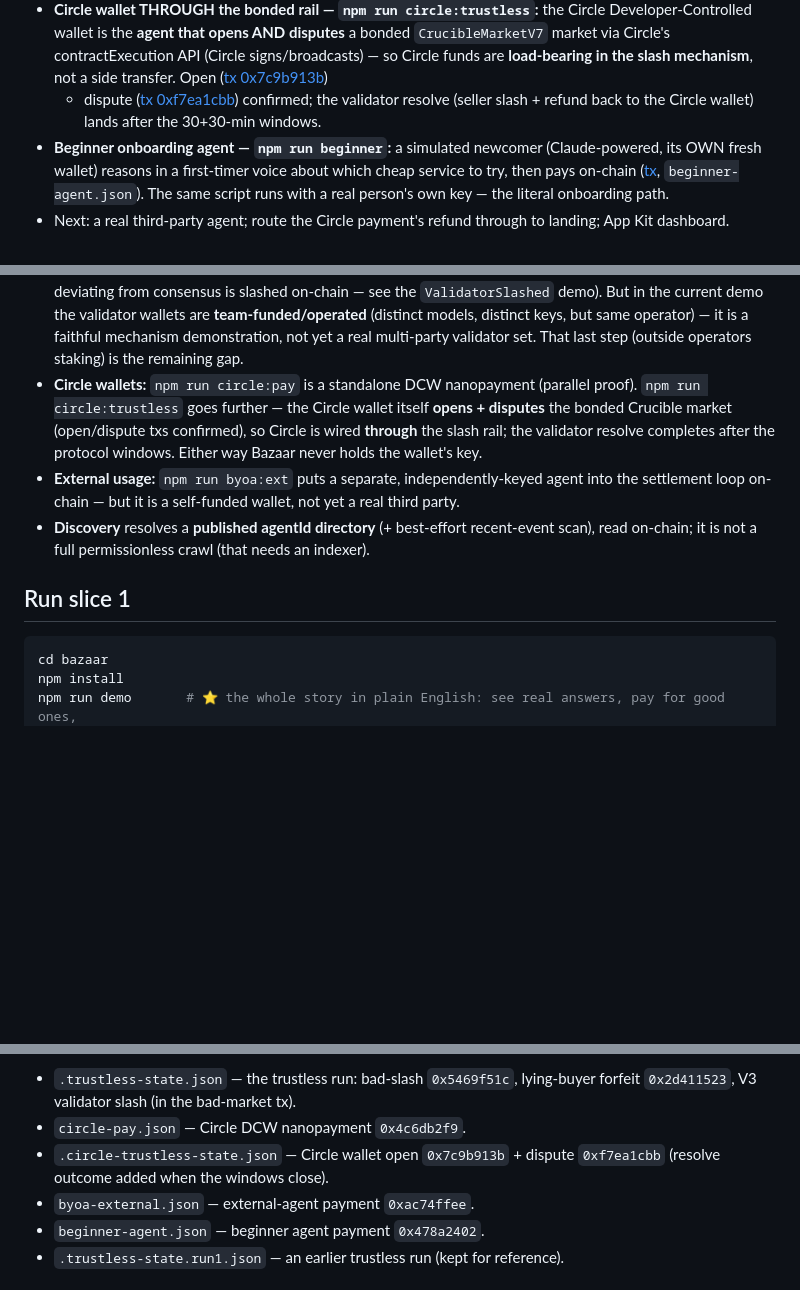
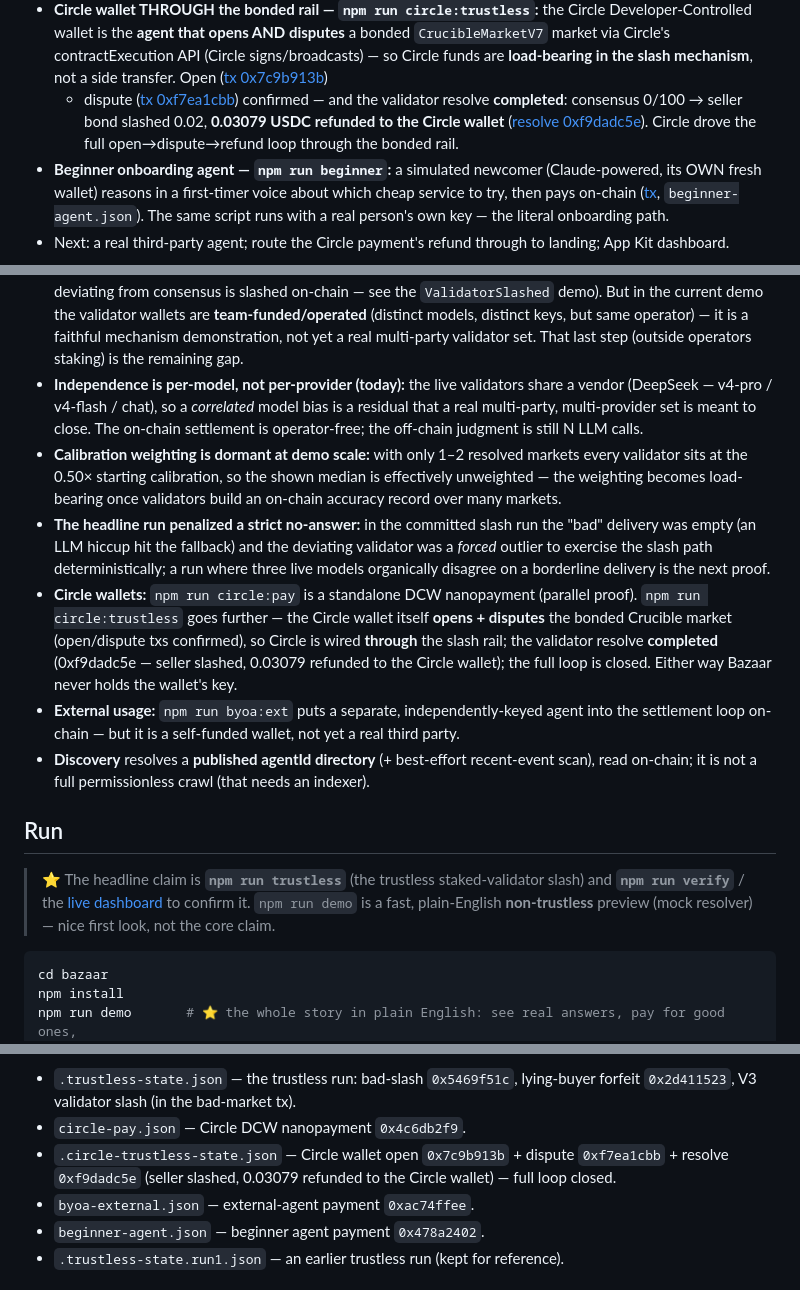
Before and after one commit to Ccheh/bazaar, a Markdown page: README.md, 3 parts joined by grey strips. Rendered like a GitHub page; blank space fills up the shorter version.

Commit message:
docs: final-eval polish — reconcile completed Circle resolve, honest-scope disclosures, demo runtime lock
- README: Circle-through-rail resolve now stated CONFIRMED everywhere (0xf9dadc5e, 0.03079
  refunded to the Circle wallet — full open→dispute→refund loop closed); lead "Run" with the
  trustless headline + verify/dashboard (demo = non-trustless preview); add honest-scope notes
  (validator independence is per-model not per-provider; calibration weighting dormant at demo
  scale; the headline slash penalized an empty delivery + a forced-outlier validator).
- DEMO_SCRIPT: scene-1 hook shows the refund math (0.02 bond + 0.01079 call = 0.03079);
  editing notes target a 2:35–2:40 export against the hard <3:00 cap + caption/variety/fallback notes.

Co-Authored-By: Claude Opus 4.8 <noreply@anthropic.com>

````diff
--- a/README.md
+++ b/README.md
@@ -123,7 +123,7 @@ re-litigated after the fact — the exact failure mode that broke a $60M UMA dis
   contractExecution API (Circle signs/broadcasts) — so Circle funds are **load-bearing in the slash
   mechanism**, not a side transfer. Open ([tx 0x7c9b913b](https://testnet.arcscan.app/tx/0x7c9b913b8b98e0234c07a50210e70368f5d76bb3ff218274648ffd98b216330f))
   + dispute ([tx 0xf7ea1cbb](https://testnet.arcscan.app/tx/0xf7ea1cbb0ad4111a384e58d936782207b826a38beba4678a8cde36d1e43f4cd0))
-  confirmed; the validator resolve (seller slash + refund back to the Circle wallet) lands after the 30+30-min windows.
+  confirmed — and the validator resolve **completed**: consensus 0/100 → seller bond slashed 0.02, **0.03079 USDC refunded to the Circle wallet** ([resolve 0xf9dadc5e](https://testnet.arcscan.app/tx/0xf9dadc5ea3babacb618ea7a4e4548692d9d8832b2705d2d192467161c3055ee3)). Circle drove the full open→dispute→refund loop through the bonded rail.
 - **Beginner onboarding agent — `npm run beginner`:** a simulated newcomer (Claude-powered, its OWN
   fresh wallet) reasons in a first-timer voice about which cheap service to try, then pays on-chain
   ([tx](https://testnet.arcscan.app/tx/0x478a24023ea97b276b3c811e63efb18074a4009dfca7a01a550b915b6bd43803),
@@ -151,16 +151,31 @@ We'd rather under-claim. What a single run actually proves today:
   the current demo the validator wallets are **team-funded/operated** (distinct models, distinct keys,
   but same operator) — it is a faithful mechanism demonstration, not yet a real multi-party validator
   set. That last step (outside operators staking) is the remaining gap.
+- **Independence is per-model, not per-provider (today):** the live validators share a vendor
+  (DeepSeek — v4-pro / v4-flash / chat), so a *correlated* model bias is a residual that a real
+  multi-party, multi-provider set is meant to close. The on-chain settlement is operator-free; the
+  off-chain judgment is still N LLM calls.
+- **Calibration weighting is dormant at demo scale:** with only 1–2 resolved markets every validator
+  sits at the 0.50× starting calibration, so the shown median is effectively unweighted — the weighting
+  becomes load-bearing once validators build an on-chain accuracy record over many markets.
+- **The headline run penalized a strict no-answer:** in the committed slash run the "bad" delivery was
+  empty (an LLM hiccup hit the fallback) and the deviating validator was a *forced* outlier to exercise
+  the slash path deterministically; a run where three live models organically disagree on a borderline
+  delivery is the next proof.
 - **Circle wallets:** `npm run circle:pay` is a standalone DCW nanopayment (parallel proof). `npm run
   circle:trustless` goes further — the Circle wallet itself **opens + disputes** the bonded Crucible
   market (open/dispute txs confirmed), so Circle is wired **through** the slash rail; the validator
-  resolve completes after the protocol windows. Either way Bazaar never holds the wallet's key.
+  resolve **completed** (0xf9dadc5e — seller slashed, 0.03079 refunded to the Circle wallet); the full loop is closed. Either way Bazaar never holds the wallet's key.
 - **External usage:** `npm run byoa:ext` puts a separate, independently-keyed agent into the
   settlement loop on-chain — but it is a self-funded wallet, not yet a real third party.
 - **Discovery** resolves a **published agentId directory** (+ best-effort recent-event scan), read
   on-chain; it is not a full permissionless crawl (that needs an indexer).
 
-## Run slice 1
+## Run
+
+> ⭐ The headline claim is **`npm run trustless`** (the trustless staked-validator slash) and
+> **`npm run verify`** / the [live dashboard](https://ccheh.github.io/bazaar/) to confirm it.
+> `npm run demo` is a fast, plain-English **non-trustless** preview (mock resolver) — nice first look, not the core claim.
 
 ```bash
 cd bazaar
@@ -195,7 +210,7 @@ still runs. **Testnet only.**
 Each in-repo file maps to exactly the tx hashes the README cites:
 - `.trustless-state.json` — the trustless run: bad-slash `0x5469f51c`, lying-buyer forfeit `0x2d411523`, V3 validator slash (in the bad-market tx).
 - `circle-pay.json` — Circle DCW nanopayment `0x4c6db2f9`.
-- `.circle-trustless-state.json` — Circle wallet open `0x7c9b913b` + dispute `0xf7ea1cbb` (resolve outcome added when the windows close).
+- `.circle-trustless-state.json` — Circle wallet open `0x7c9b913b` + dispute `0xf7ea1cbb` + resolve `0xf9dadc5e` (seller slashed, 0.03079 refunded to the Circle wallet) — full loop closed.
 - `byoa-external.json` — external-agent payment `0xac74ffee`.
 - `beginner-agent.json` — beginner agent payment `0x478a2402`.
 - `.trustless-state.run1.json` — an earlier trustless run (kept for reference).
````
Also changed, not shown: DEMO_SCRIPT.md (+7 -2 lines).
